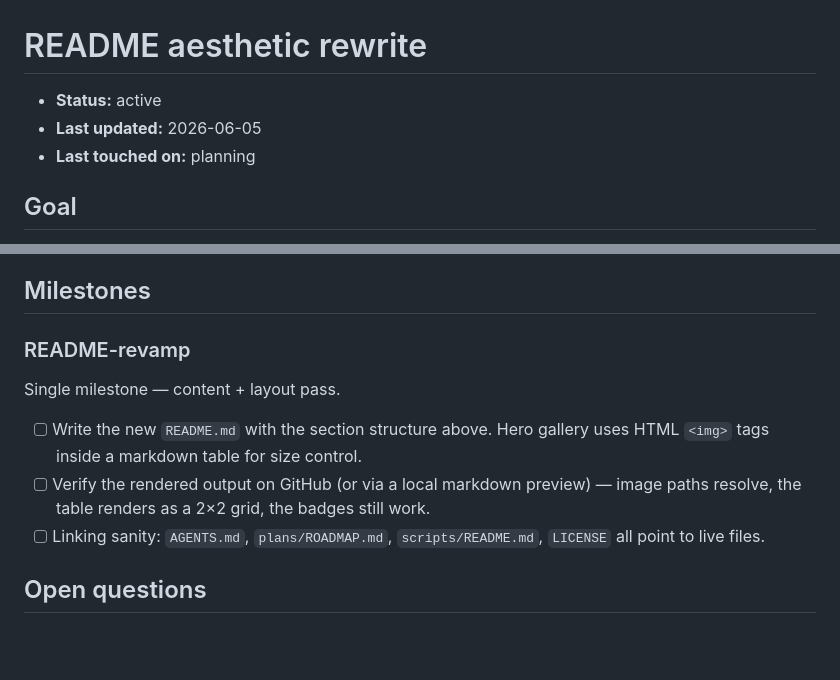
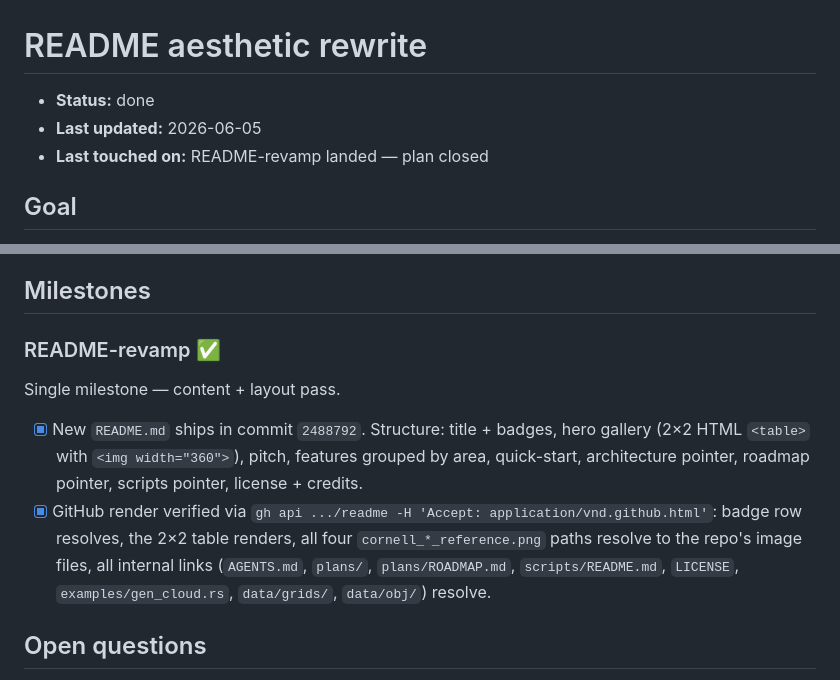
Before and after one commit to timthirion/quasi, a Markdown page: plans/0011-readme-aesthetic.md, 2 parts joined by grey strips. Drawn GitHub-style; blank space fills up the shorter version.

Commit message:
README-revamp: close plan 0011 (README rendered correctly on GitHub)
GitHub serves the new README with badge row, 2x2 gallery table, and
all four cornell_*_reference.png images resolving. Plan 0011 closed.

Co-Authored-By: Claude Opus 4.7 (1M context) <noreply@anthropic.com>

```diff
--- a/plans/0011-readme-aesthetic.md
+++ b/plans/0011-readme-aesthetic.md
@@ -1,8 +1,8 @@
 # README aesthetic rewrite
 
-- **Status:** active
+- **Status:** done
 - **Last updated:** 2026-06-05
-- **Last touched on:** planning
+- **Last touched on:** README-revamp landed — plan closed
 
 ## Goal
 
@@ -98,17 +98,21 @@ Grouped:
 
 ## Milestones
 
-### README-revamp
+### README-revamp ✅
 Single milestone — content + layout pass.
 
-- [ ] Write the new `README.md` with the section structure above.
-      Hero gallery uses HTML `<img>` tags inside a markdown table
-      for size control.
-- [ ] Verify the rendered output on GitHub (or via a local
-      markdown preview) — image paths resolve, the table renders
-      as a 2×2 grid, the badges still work.
-- [ ] Linking sanity: `AGENTS.md`, `plans/ROADMAP.md`,
-      `scripts/README.md`, `LICENSE` all point to live files.
+- [x] New `README.md` ships in commit `2488792`. Structure:
+      title + badges, hero gallery (2×2 HTML `<table>` with
+      `<img width="360">`), pitch, features grouped by area,
+      quick-start, architecture pointer, roadmap pointer, scripts
+      pointer, license + credits.
+- [x] GitHub render verified via `gh api .../readme -H 'Accept:
+      application/vnd.github.html'`: badge row resolves, the 2×2
+      table renders, all four `cornell_*_reference.png` paths
+      resolve to the repo's image files, all internal links
+      (`AGENTS.md`, `plans/`, `plans/ROADMAP.md`,
+      `scripts/README.md`, `LICENSE`, `examples/gen_cloud.rs`,
+      `data/grids/`, `data/obj/`) resolve.
 
 ## Open questions
 
```
